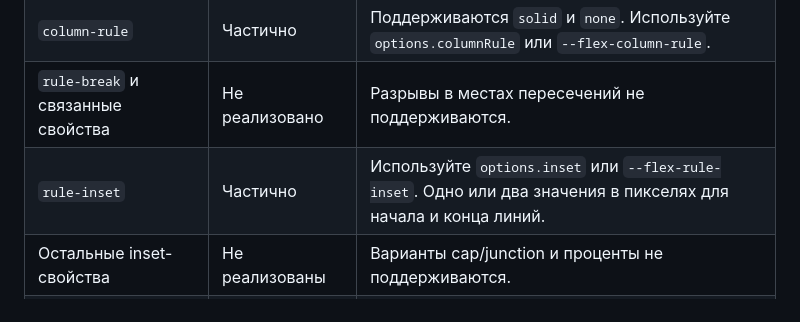
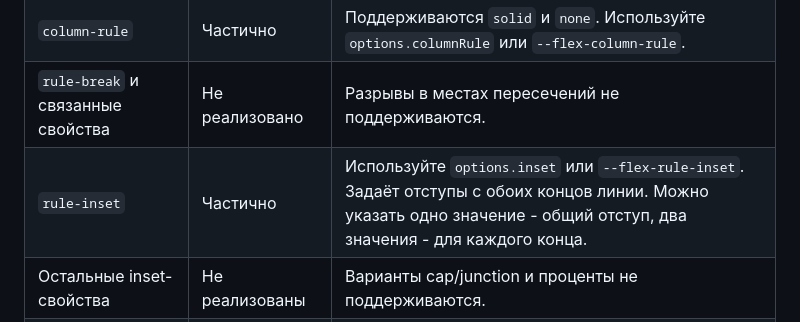
Before and after one commit to Artemeey/flex-rule-polyfill, a Markdown page: README.ru.md, the part around the change. Rendered like a GitHub page.

Commit message:
docs(rule): пояснить отступы концов линий

```diff
--- a/README.ru.md
+++ b/README.ru.md
@@ -117,7 +117,7 @@ Flexbox-контейнера.
 | `row-rule` | Частично | Поддерживаются `solid` и `none`. Используйте `options.rowRule` или `--flex-row-rule`. |
 | `column-rule` | Частично | Поддерживаются `solid` и `none`. Используйте `options.columnRule` или `--flex-column-rule`. |
 | `rule-break` и связанные свойства       | Не реализовано    | Разрывы в местах пересечений не поддерживаются.                                        |
-| `rule-inset` | Частично | Используйте `options.inset` или `--flex-rule-inset`. Одно или два значения в пикселях для начала и конца линий. |
+| `rule-inset` | Частично | Используйте `options.inset` или `--flex-rule-inset`. Задаёт отступы с обоих концов линии. Можно указать одно значение - общий отступ, два значения - для каждого конца. |
 | Остальные inset-свойства | Не реализованы | Варианты cap/junction и проценты не поддерживаются. |
 | `rule-overlap`, `rule-visibility-items` | Не реализовано    | Специфичное поведение перекрытий и видимости не поддерживается.                        |
 | `repeat(...)` и списки правил           | Не реализовано    | Нельзя чередовать стили между правилами.                                               |
```
Also changed, not shown: README.md (+1 -1 lines).
